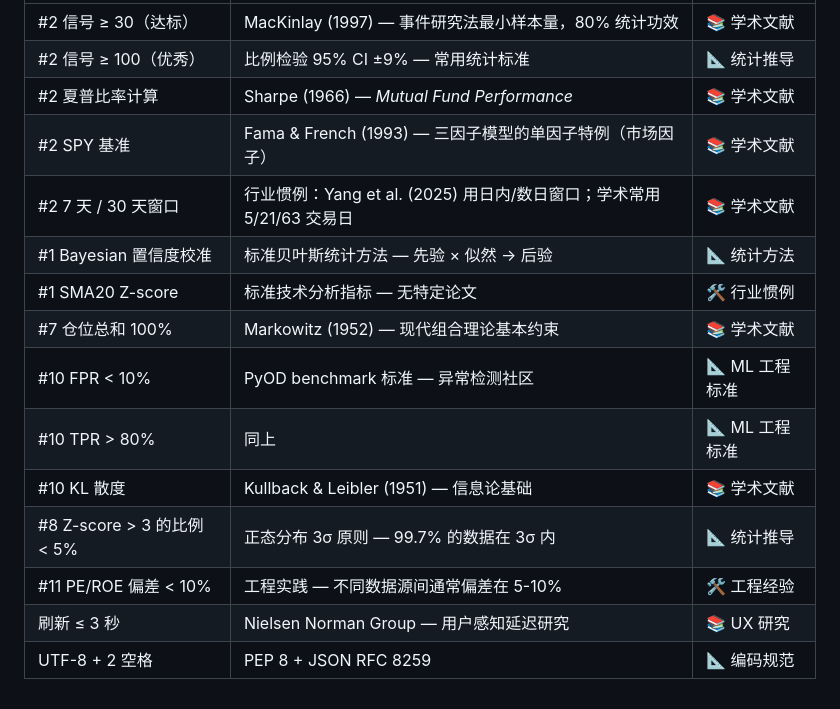
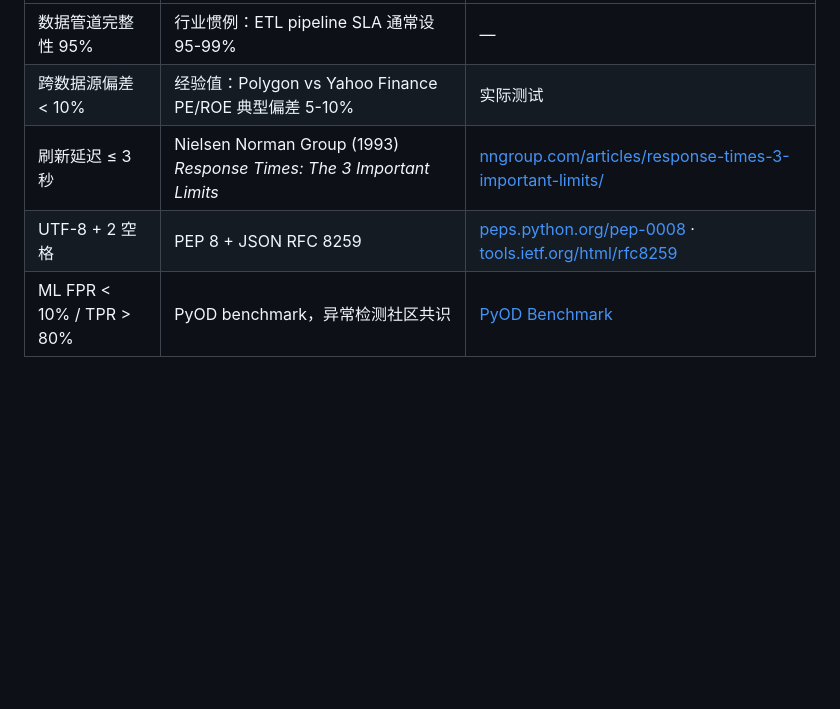
Before and after one commit to Miss0x/twitter-investor-distiller, a Markdown page: docs/SPECS.md, the part around one of its changes. Drawn GitHub-style; blank space fills up the shorter version.

```diff
--- a/docs/SPECS.md
+++ b/docs/SPECS.md
@@ -842,16 +866,6 @@ data/
 |------|------|------|
-| #2 信号 ≥ 30（达标） | MacKinlay (1997) — 事件研究法最小样本量，80% 统计功效 | 📚 学术文献 |
-| #2 信号 ≥ 100（优秀） | 比例检验 95% CI ±9% — 常用统计标准 | 📐 统计推导 |
-| #2 夏普比率计算 | Sharpe (1966) — *Mutual Fund Performance* | 📚 学术文献 |
-| #2 SPY 基准 | Fama & French (1993) — 三因子模型的单因子特例（市场因子） | 📚 学术文献 |
-| #2 7 天 / 30 天窗口 | 行业惯例：Yang et al. (2025) 用日内/数日窗口；学术常用 5/21/63 交易日 | 📚 学术文献 |
-| #1 Bayesian 置信度校准 | 标准贝叶斯统计方法 — 先验 × 似然 → 后验 | 📐 统计方法 |
-| #1 SMA20 Z-score | 标准技术分析指标 — 无特定论文 | 🛠 行业惯例 |
-| #7 仓位总和 100% | Markowitz (1952) — 现代组合理论基本约束 | 📚 学术文献 |
-| #10 FPR < 10% | PyOD benchmark 标准 — 异常检测社区 | 📐 ML 工程标准 |
-| #10 TPR > 80% | 同上 | 📐 ML 工程标准 |
-| #10 KL 散度 | Kullback & Leibler (1951) — 信息论基础 | 📚 学术文献 |
-| #8 Z-score > 3 的比例 < 5% | 正态分布 3σ 原则 — 99.7% 的数据在 3σ 内 | 📐 统计推导 |
-| #11 PE/ROE 偏差 < 10% | 工程实践 — 不同数据源间通常偏差在 5-10% | 🛠 工程经验 |
-| 刷新 ≤ 3 秒 | Nielsen Norman Group — 用户感知延迟研究 | 📚 UX 研究 |
-| UTF-8 + 2 空格 | PEP 8 + JSON RFC 8259 | 📐 编码规范 |
+| 数据管道完整性 95% | 行业惯例：ETL pipeline SLA 通常设 95-99% | — |
+| 跨数据源偏差 < 10% | 经验值：Polygon vs Yahoo Finance PE/ROE 典型偏差 5-10% | 实际测试 |
+| 刷新延迟 ≤ 3 秒 | Nielsen Norman Group (1993) *Response Times: The 3 Important Limits* | [nngroup.com/articles/response-times-3-important-limits/](https://www.nngroup.com/articles/response-times-3-important-limits/) |
+| UTF-8 + 2 空格 | PEP 8 + JSON RFC 8259 | [peps.python.org/pep-0008](https://peps.python.org/pep-0008/) · [tools.ietf.org/html/rfc8259](https://tools.ietf.org/html/rfc8259) |
+| ML FPR < 10% / TPR > 80% | PyOD benchmark，异常检测社区共识 | [PyOD Benchmark](https://pyod.readthedocs.io/en/latest/benchmark.html) |
```
Also changed, not shown: other parts of docs/SPECS.md (+26 -2 lines).
